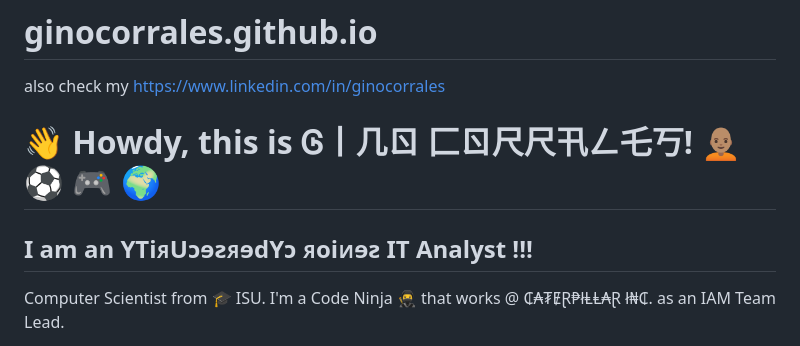
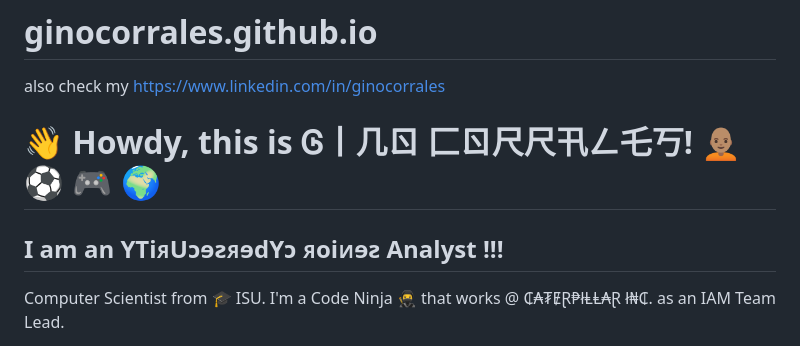
Before and after one commit to ginocorrales/ginocorrales.github.io, a Markdown page: README.md, the part around the change. Rendered like a GitHub page.

```diff
--- a/README.md
+++ b/README.md
@@ -5,7 +5,7 @@ also check my https://www.linkedin.com/in/ginocorrales
 👋 Howdy, this is Ꮆ丨几ㄖ 匚ㄖ尺尺卂ㄥ乇丂! 🧑🏽‍🦲 ⚽ 🎮 🌍
 ==============================
 
-I am an YTiᴙUↄɘꙅᴙɘdYↄ ᴙoiᴎɘꙅ IT Analyst !!!
+I am an YTiᴙUↄɘꙅᴙɘdYↄ ᴙoiᴎɘꙅ Analyst !!!
 -----------------------------------------
 
 Computer Scientist from 🎓 ISU. I'm a Code Ninja 🥷 that works @ ₵₳₮ɆⱤ₱łⱠⱠ₳Ɽ ł₦₵. as an IAM Team Lead.
```
